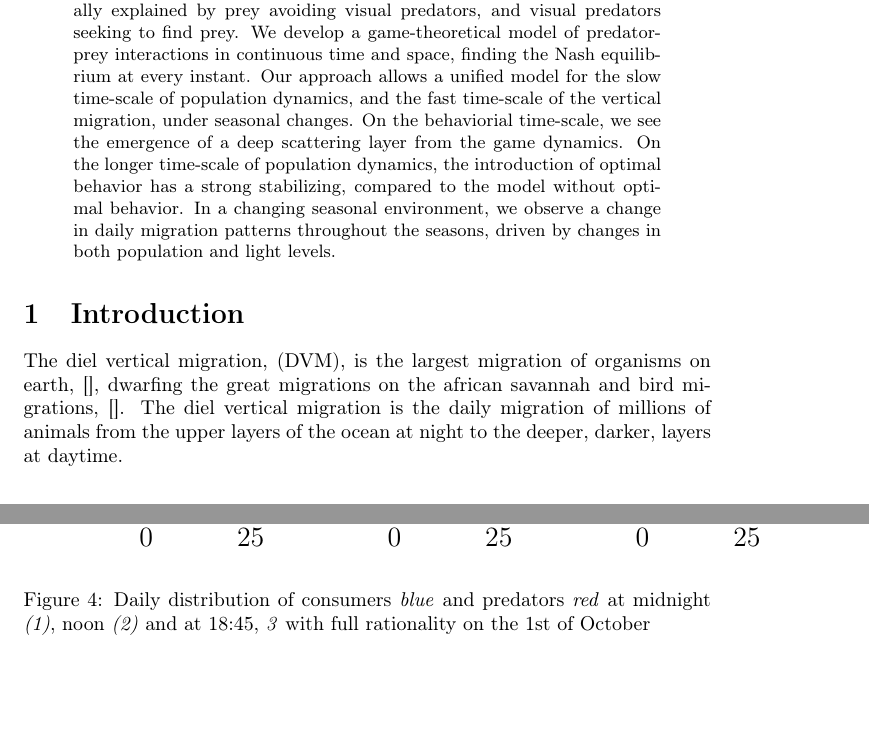
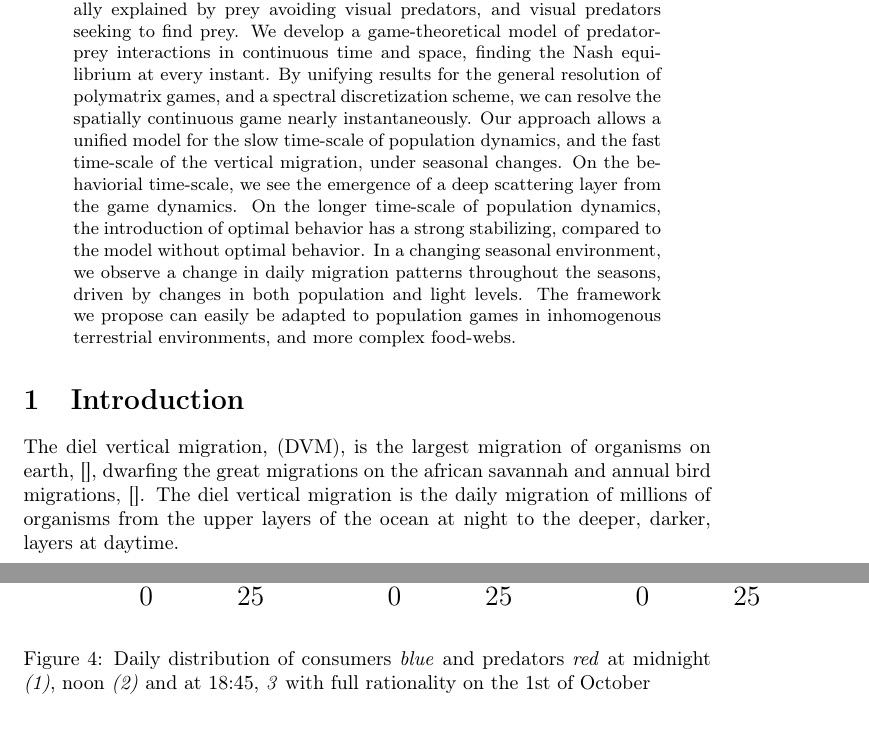
Before and after one commit to jemff/food_web, a LaTeX paper (results/main.tex, which reads results/introduction.tex): two parts of pages 1 and 11 of 13 before the commit and two parts of pages 1 and 11 of 14 after it, joined at a grey line, cut so that both start at the same text. Compiled offline with pdfLaTeX.

Commit message:
Updated abstract

```diff
--- a/results/introduction.tex
+++ b/results/introduction.tex
@@ -1,8 +1,8 @@
 \begin{abstract}
 
-  Population dynamics in the ocean are generally modelled without taking behavior into account. This in spite of the largest daily feeding times for predators, namely at dawn and dusk, being driven by behavior. The daily pattern stems from the Diel Vertical Migration (DVM). This is usually explained by prey avoiding visual predators, and visual predators seeking to find prey. We develop a game-theoretical model of predator-prey interactions in continuous time and space, finding the Nash equilibrium at every instant. Our approach allows a unified model for the slow time-scale of population dynamics, and the fast time-scale of the vertical migration, under seasonal changes.
-  On the behaviorial time-scale, we see the emergence of a deep scattering layer from the game dynamics. On the longer time-scale of population dynamics, the introduction of optimal behavior has a strong stabilizing, compared to the model without optimal behavior. In a changing seasonal environment, we observe a change in daily migration patterns throughout the seasons, driven by changes in both population and light levels.
+  Population dynamics in the ocean are generally modelled without taking behavior into account. This in spite of the largest daily feeding times for predators, namely at dawn and dusk, being driven by behavior. The daily pattern stems from the Diel Vertical Migration (DVM). This is usually explained by prey avoiding visual predators, and visual predators seeking to find prey. We develop a game-theoretical model of predator-prey interactions in continuous time and space, finding the Nash equilibrium at every instant. By unifying results for the general resolution of polymatrix games, and a spectral discretization scheme, we can resolve the spatially continuous game nearly instantaneously. Our approach allows a unified model for the slow time-scale of population dynamics, and the fast time-scale of the vertical migration, under seasonal changes.
+  On the behaviorial time-scale, we see the emergence of a deep scattering layer from the game dynamics. On the longer time-scale of population dynamics, the introduction of optimal behavior has a strong stabilizing, compared to the model without optimal behavior. In a changing seasonal environment, we observe a change in daily migration patterns throughout the seasons, driven by changes in both population and light levels. The framework we propose can easily be adapted to population games in inhomogenous terrestrial environments, and more complex food-webs.
 \end{abstract}
 \section{Introduction}
 
-The diel vertical migration, (DVM), is the largest migration of organisms on earth, \citep{}, dwarfing the great migrations on the african savannah and bird migrations, \citep{}. The diel vertical migration is the daily migration of millions of animals from the upper layers of the ocean at night to the deeper, darker, layers at daytime.
+The diel vertical migration, (DVM), is the largest migration of organisms on earth, \citep{}, dwarfing the great migrations on the african savannah and annual bird migrations, \citep{}. The diel vertical migration is the daily migration of millions of organisms from the upper layers of the ocean at night to the deeper, darker, layers at daytime.
```
